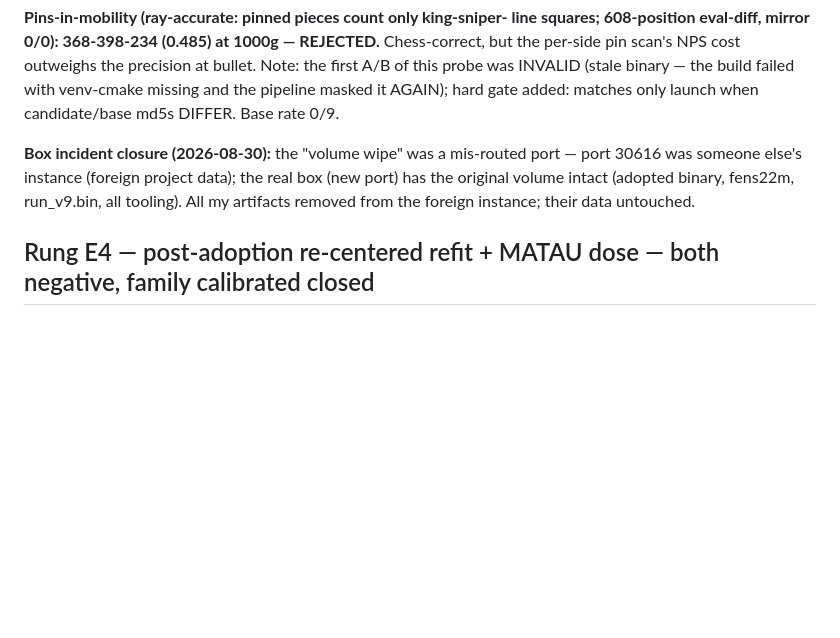
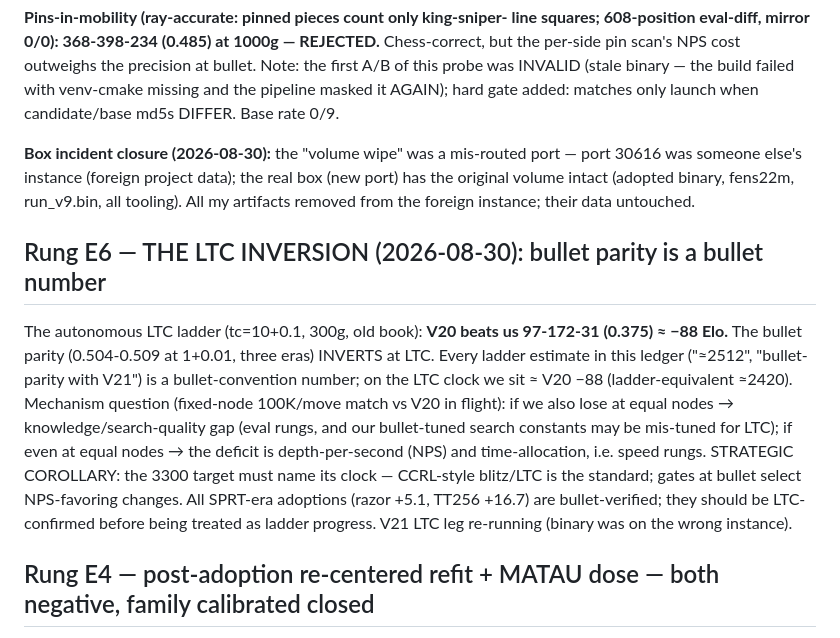
Before and after one commit to changcheng967/Luminex, a Markdown page: HCE_TUNING_RESULTS.md, the part around the change. GitHub-like rendering; blank space fills up the shorter version.

Commit message:
Record the LTC inversion: V20 beats us 0.375 at 10+0.1
The autonomous LTC ladder measured what bullet matches hid: our
0.504-0.509 parity with Stash V20 at 1+0.01 inverts to 97-172-31
(minus 88 Elo) at 10+0.1 over 300 games. Every ladder estimate in the
ledger was a bullet-convention number; on the LTC clock we sit around
V20 minus 88 (ladder-equivalent about 2420). Fixed-node 100K/move
diagnostic launched to split the deficit between knowledge and speed;
all SPRT-era adoptions need LTC confirmation before counting as
ladder progress.

```diff
--- a/HCE_TUNING_RESULTS.md
+++ b/HCE_TUNING_RESULTS.md
@@ -781,6 +781,24 @@ project data); the real box (new port) has the original volume intact
 (adopted binary, fens22m, run_v9.bin, all tooling). All my artifacts
 removed from the foreign instance; their data untouched.
 
+## Rung E6 — THE LTC INVERSION (2026-08-30): bullet parity is a bullet number
+
+The autonomous LTC ladder (tc=10+0.1, 300g, old book): **V20 beats us
+97-172-31 (0.375) ≈ −88 Elo.** The bullet parity (0.504-0.509 at
+1+0.01, three eras) INVERTS at LTC. Every ladder estimate in this
+ledger ("≈2512", "bullet-parity with V21") is a bullet-convention
+number; on the LTC clock we sit ≈ V20 −88 (ladder-equivalent ≈2420).
+Mechanism question (fixed-node 100K/move match vs V20 in flight):
+if we also lose at equal nodes → knowledge/search-quality gap (eval
+rungs, and our bullet-tuned search constants may be mis-tuned for
+LTC); if even at equal nodes → the deficit is depth-per-second (NPS)
+and time-allocation, i.e. speed rungs. STRATEGIC COROLLARY: the 3300
+target must name its clock — CCRL-style blitz/LTC is the standard;
+gates at bullet select NPS-favoring changes. All SPRT-era adoptions
+(razor +5.1, TT256 +16.7) are bullet-verified; they should be
+LTC-confirmed before being treated as ladder progress. V21 LTC leg
+re-running (binary was on the wrong instance).
+
 ## Rung E4 — post-adoption re-centered refit + MATAU dose — both negative, family calibrated closed
 
 Re-centered solve (run_v9.bin, c0 = adopted razor coefs, λ=3e7,
```
